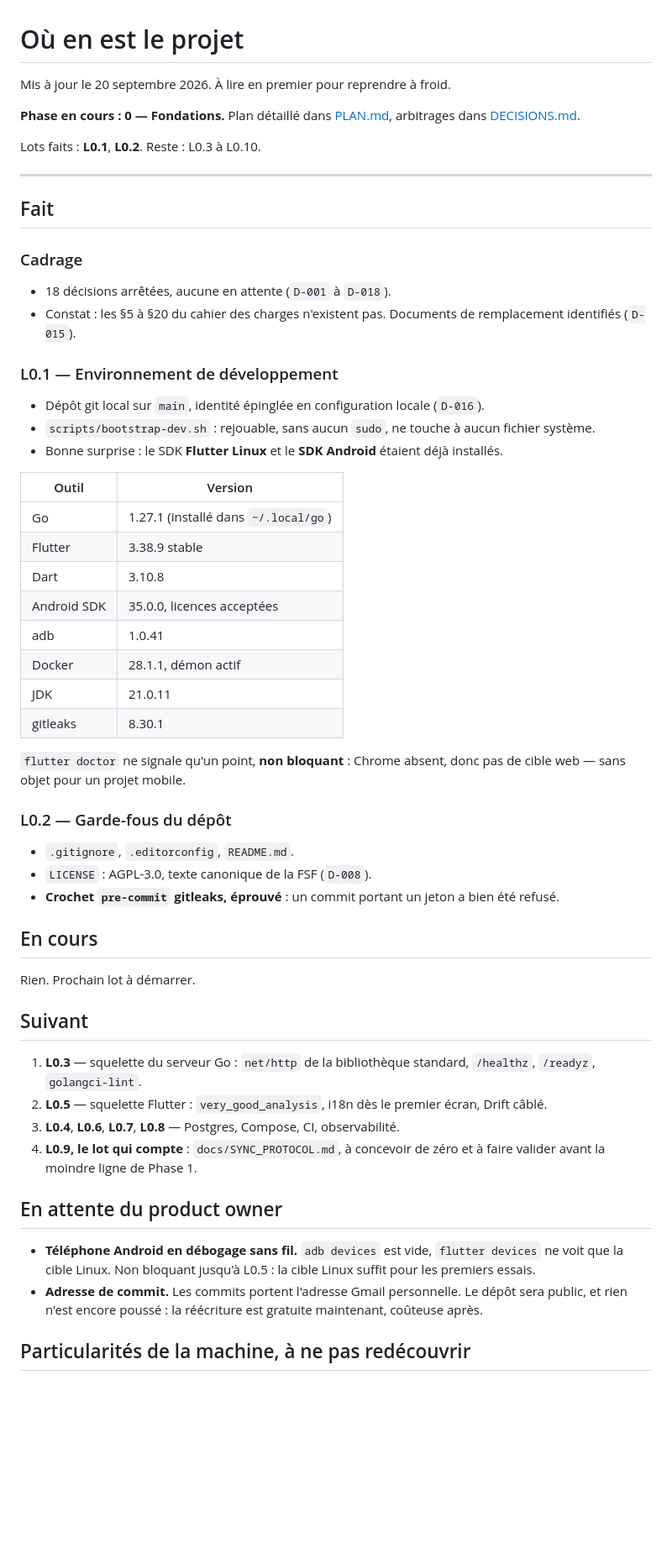
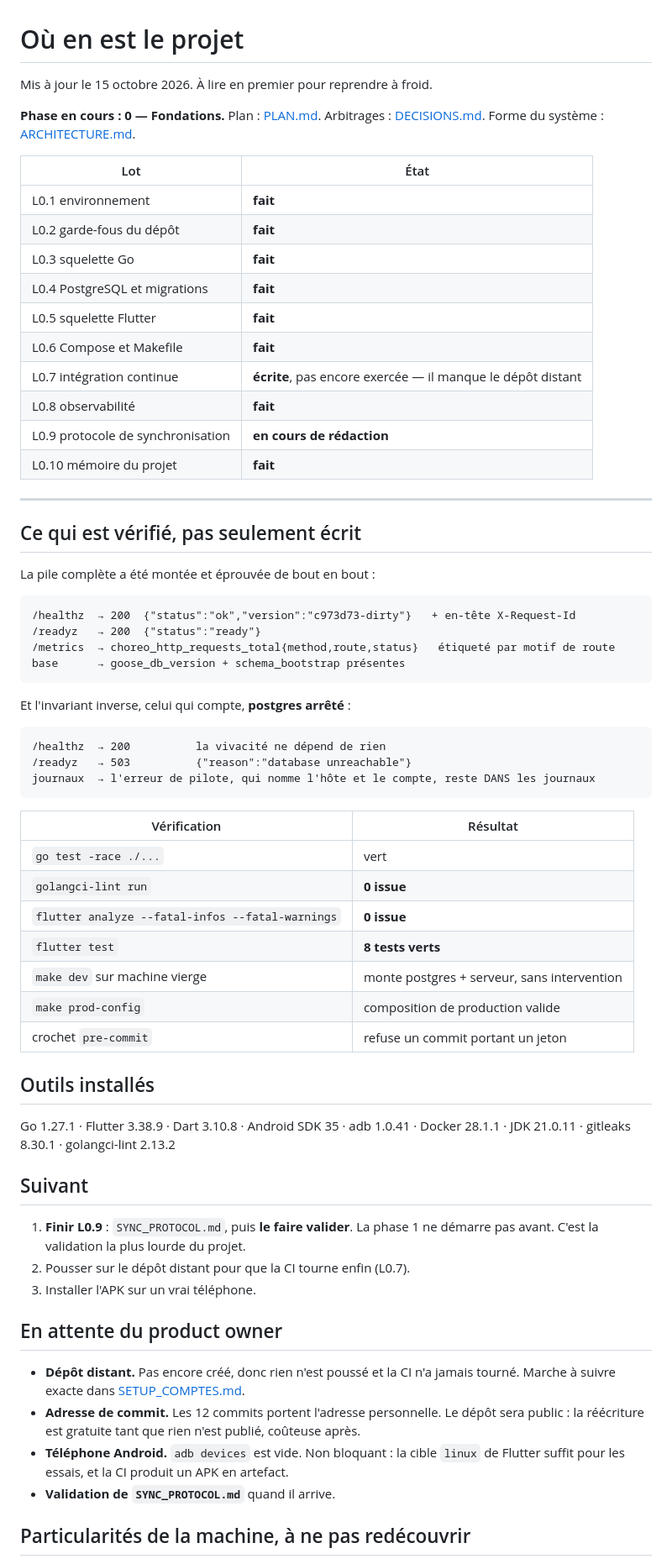
Before and after one commit to thatwasyahya/choreo, a Markdown page: docs/PROGRESS.md, the part around one of its changes. Shown at 84% size. GitHub-like rendering; blank space fills up the shorter version.

Commit message:
docs: record phase 0 progress and what has been verified end to end

````diff
--- a/docs/PROGRESS.md
+++ b/docs/PROGRESS.md
@@ -1,64 +1,75 @@
 # Où en est le projet
 
-Mis à jour le 20 septembre 2026. À lire en premier pour reprendre à froid.
+Mis à jour le 15 octobre 2026. À lire en premier pour reprendre à froid.
 
-**Phase en cours : 0 — Fondations.** Plan détaillé dans [PLAN.md](PLAN.md), arbitrages dans
-[DECISIONS.md](DECISIONS.md).
+**Phase en cours : 0 — Fondations.** Plan : [PLAN.md](PLAN.md). Arbitrages :
+[DECISIONS.md](DECISIONS.md). Forme du système : [ARCHITECTURE.md](ARCHITECTURE.md).
 
-Lots faits : **L0.1**, **L0.2**. Reste : L0.3 à L0.10.
+| Lot | État |
+|---|---|
+| L0.1 environnement | **fait** |
+| L0.2 garde-fous du dépôt | **fait** |
+| L0.3 squelette Go | **fait** |
+| L0.4 PostgreSQL et migrations | **fait** |
+| L0.5 squelette Flutter | **fait** |
+| L0.6 Compose et Makefile | **fait** |
+| L0.7 intégration continue | **écrite**, pas encore exercée — il manque le dépôt distant |
+| L0.8 observabilité | **fait** |
+| L0.9 protocole de synchronisation | **en cours de rédaction** |
+| L0.10 mémoire du projet | **fait** |
 
 ---
 
-## Fait
+## Ce qui est vérifié, pas seulement écrit
 
-### Cadrage
-- 18 décisions arrêtées, aucune en attente (`D-001` à `D-018`).
-- Constat : les §5 à §20 du cahier des charges n'existent pas. Documents de remplacement identifiés
-  (`D-015`).
+La pile complète a été montée et éprouvée de bout en bout :
 
-### L0.1 — Environnement de développement
-- Dépôt git local sur `main`, identité épinglée en configuration locale (`D-016`).
-- `scripts/bootstrap-dev.sh` : rejouable, sans aucun `sudo`, ne touche à aucun fichier système.
-- Bonne surprise : le SDK **Flutter Linux** et le **SDK Android** étaient déjà installés.
+```
+/healthz  → 200  {"status":"ok","version":"c973d73-dirty"}   + en-tête X-Request-Id
+/readyz   → 200  {"status":"ready"}
+/metrics  → choreo_http_requests_total{method,route,status}   étiqueté par motif de route
+base      → goose_db_version + schema_bootstrap présentes
+```
 
-| Outil | Version |
+Et l'invariant inverse, celui qui compte, **postgres arrêté** :
+
+```
+/healthz  → 200          la vivacité ne dépend de rien
+/readyz   → 503          {"reason":"database unreachable"}
+journaux  → l'erreur de pilote, qui nomme l'hôte et le compte, reste DANS les journaux
+```
+
+| Vérification | Résultat |
 |---|---|
-| Go | 1.27.1 (installé dans `~/.local/go`) |
-| Flutter | 3.38.9 stable |
-| Dart | 3.10.8 |
-| Android SDK | 35.0.0, licences acceptées |
-| adb | 1.0.41 |
-| Docker | 28.1.1, démon actif |
-| JDK | 21.0.11 |
-| gitleaks | 8.30.1 |
+| `go test -race ./...` | vert |
+| `golangci-lint run` | **0 issue** |
+| `flutter analyze --fatal-infos --fatal-warnings` | **0 issue** |
+| `flutter test` | **8 tests verts** |
+| `make dev` sur machine vierge | monte postgres + serveur, sans intervention |
+| `make prod-config` | composition de production valide |
+| crochet `pre-commit` | refuse un commit portant un jeton |
 
-`flutter doctor` ne signale qu'un point, **non bloquant** : Chrome absent, donc pas de cible web —
-sans objet pour un projet mobile.
+## Outils installés
 
-### L0.2 — Garde-fous du dépôt
-- `.gitignore`, `.editorconfig`, `README.md`.
-- `LICENSE` : AGPL-3.0, texte canonique de la FSF (`D-008`).
-- **Crochet `pre-commit` gitleaks, éprouvé** : un commit portant un jeton a bien été refusé.
-
-## En cours
-
-Rien. Prochain lot à démarrer.
+Go 1.27.1 · Flutter 3.38.9 · Dart 3.10.8 · Android SDK 35 · adb 1.0.41 ·
+Docker 28.1.1 · JDK 21.0.11 · gitleaks 8.30.1 · golangci-lint 2.13.2
 
 ## Suivant
 
-1. **L0.3** — squelette du serveur Go : `net/http` de la bibliothèque standard, `/healthz`,
-   `/readyz`, `golangci-lint`.
-2. **L0.5** — squelette Flutter : `very_good_analysis`, i18n dès le premier écran, Drift câblé.
-3. **L0.4**, **L0.6**, **L0.7**, **L0.8** — Postgres, Compose, CI, observabilité.
-4. **L0.9, le lot qui compte** : `docs/SYNC_PROTOCOL.md`, à concevoir de zéro et à faire valider
-   avant la moindre ligne de Phase 1.
+1. **Finir L0.9** : `SYNC_PROTOCOL.md`, puis **le faire valider**. La phase 1 ne démarre
+   pas avant. C'est la validation la plus lourde du projet.
+2. Pousser sur le dépôt distant pour que la CI tourne enfin (L0.7).
+3. Installer l'APK sur un vrai téléphone.
 
 ## En attente du product owner
 
-- **Téléphone Android en débogage sans fil.** `adb devices` est vide, `flutter devices` ne voit que
-  la cible Linux. Non bloquant jusqu'à L0.5 : la cible Linux suffit pour les premiers essais.
-- **Adresse de commit.** Les commits portent l'adresse Gmail personnelle. Le dépôt sera public, et
-  rien n'est encore poussé : la réécriture est gratuite maintenant, coûteuse après.
+- **Dépôt distant.** Pas encore créé, donc rien n'est poussé et la CI n'a jamais tourné.
+  Marche à suivre exacte dans [SETUP_COMPTES.md](SETUP_COMPTES.md).
+- **Adresse de commit.** Les 12 commits portent l'adresse personnelle. Le dépôt sera
+  public : la réécriture est gratuite tant que rien n'est publié, coûteuse après.
+- **Téléphone Android.** `adb devices` est vide. Non bloquant : la cible `linux` de Flutter
+  suffit pour les essais, et la CI produit un APK en artefact.
+- **Validation de `SYNC_PROTOCOL.md`** quand il arrive.
 
 ## Particularités de la machine, à ne pas redécouvrir
 
````
Also changed, not shown: other parts of docs/PROGRESS.md (+13 -12 lines).
